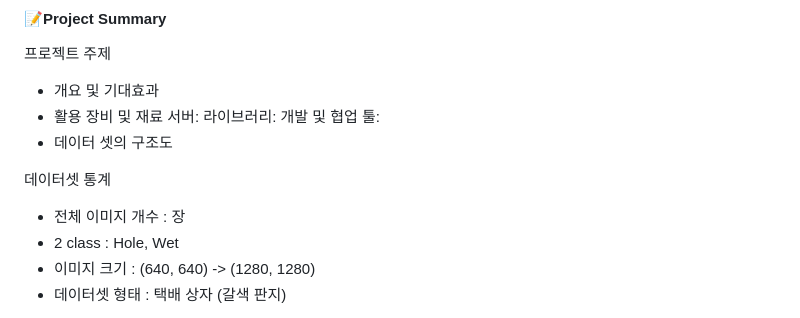
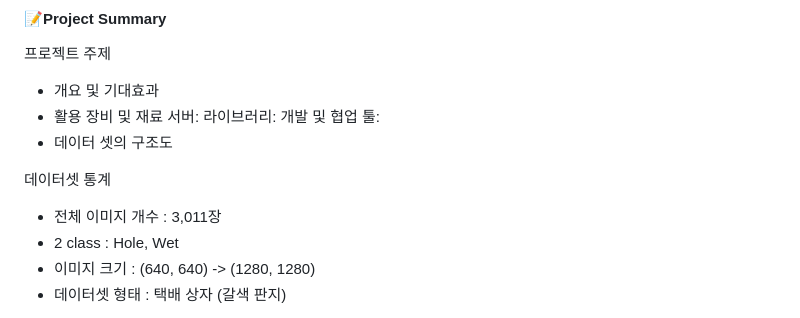
Before and after one commit to deepshadow25/Soonyang_Logistics, a Markdown page: README.md, the part around the change. Drawn GitHub-style.

```diff
--- a/README.md
+++ b/README.md
@@ -30,7 +30,7 @@
 - 데이터 셋의 구조도
 
 데이터셋 통계
-- 전체 이미지 개수 : 장
+- 전체 이미지 개수 : 3,011장
 - 2 class : Hole, Wet
 - 이미지 크기 : (640, 640) -> (1280, 1280)
 - 데이터셋 형태 : 택배 상자 (갈색 판지)
```
